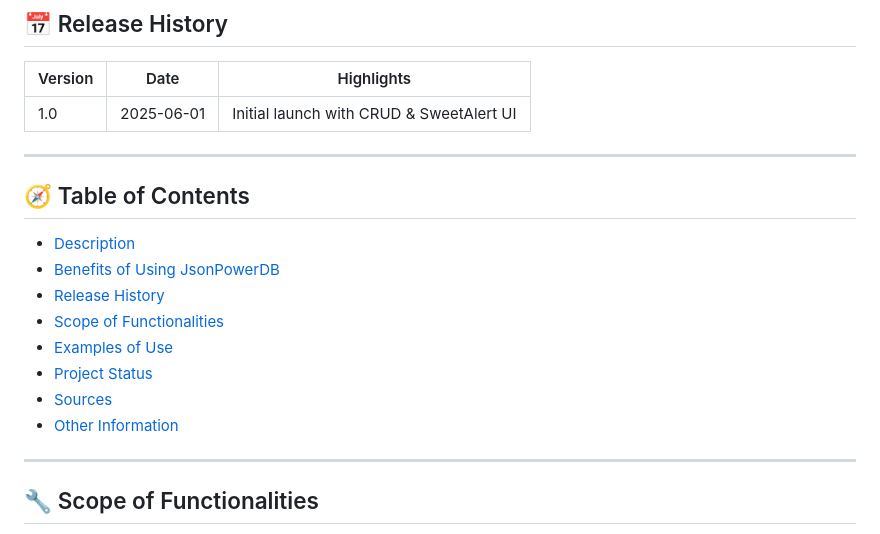
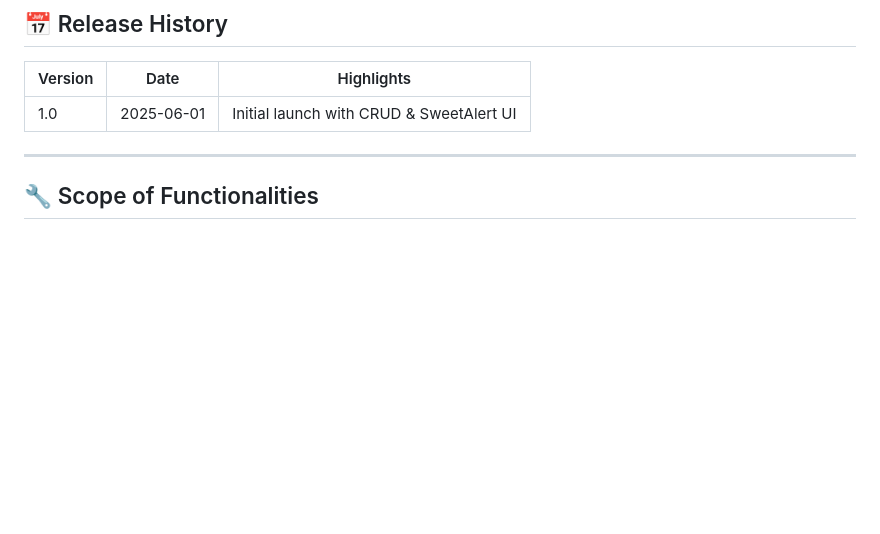
Before and after one commit to Himanshusk1/employee-crud-JPDB, a Markdown page: Readme.md, the part around the change printed below. GitHub-like rendering; blank space fills up the shorter version.

```diff
--- a/Readme.md
+++ b/Readme.md
@@ -34,19 +32,6 @@ Enjoy instant feedback with elegant alerts and a smooth user experience!
 | Version | Date       | Highlights                                 |
 |---------|------------|--------------------------------------------|
 | 1.0     | 2025-06-01 | Initial launch with CRUD & SweetAlert UI   |
-
----
-
-## 🧭 Table of Contents
-
-- [Description](#-description)
-- [Benefits of Using JsonPowerDB](#-benefits-of-using-jsonpowerdb)
-- [Release History](#-release-history)
-- [Scope of Functionalities](#-scope-of-functionalities)
-- [Examples of Use](#-examples-of-use)
-- [Project Status](#-project-status)
-- [Sources](#-sources)
-- [Other Information](#-other-information)
 
 ---
 
```
Also changed, not shown: other parts of Readme.md (+0 -2 lines).
